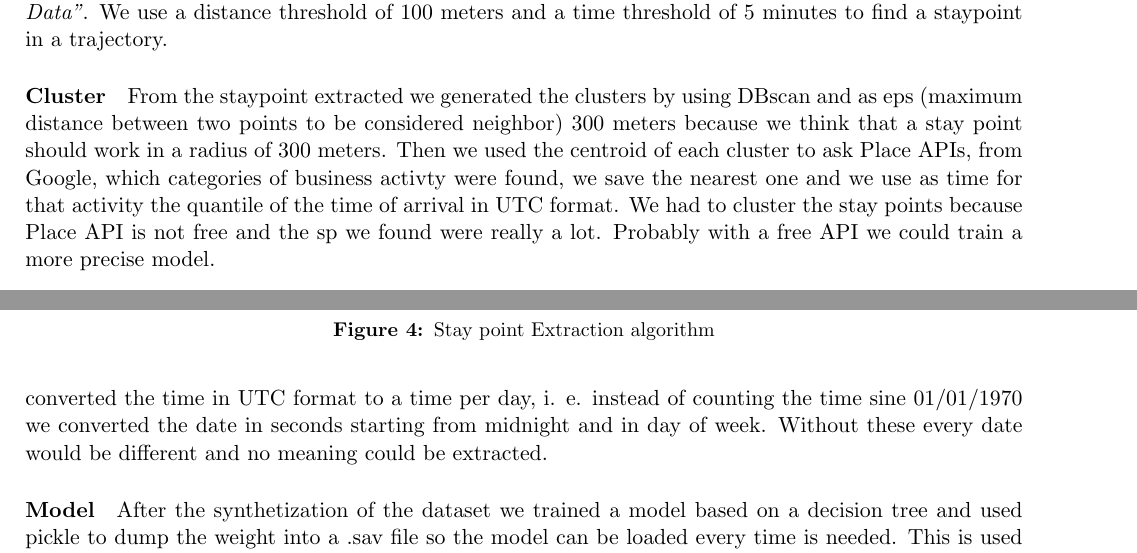
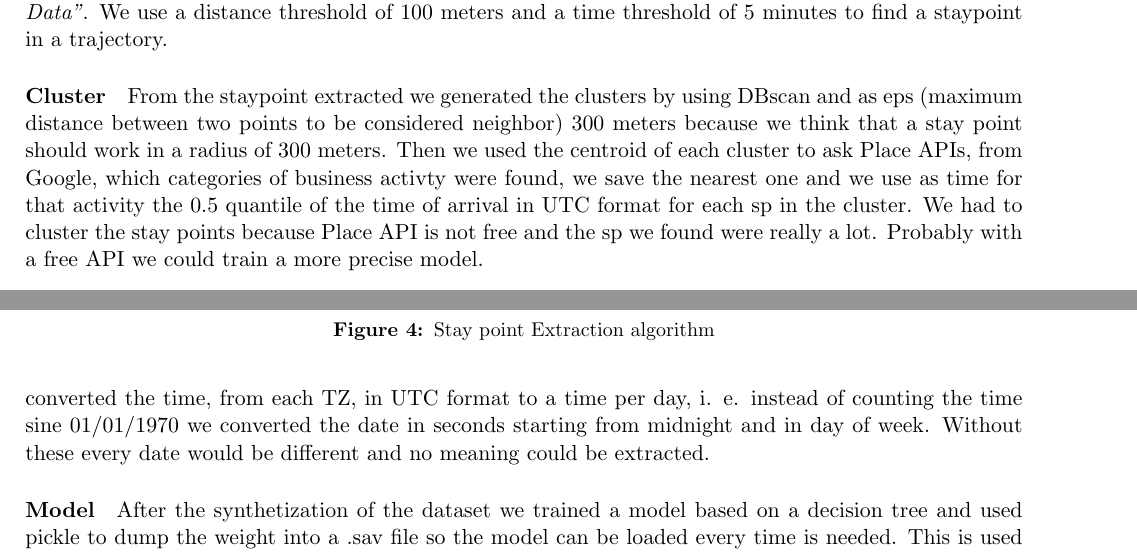
Before and after one commit to TommasoAzz/social-places-report, a LaTeX paper (main.tex, which reads chapters/02_design/02_4_dataset_synthetization.tex): two parts of pages 9 and 10 of 29, joined at a grey line, cut so that both start at the same text. Compiled offline with pdfLaTeX.

Commit message:
updated data synthetization again

```diff
--- a/chapters/02_design/02_4_dataset_synthetization.tex
+++ b/chapters/02_design/02_4_dataset_synthetization.tex
@@ -27,7 +27,7 @@ We use a distance threshold of 100 meters and a time threshold of 5 minutes to f
 \paragraph{Cluster}
 From the staypoint extracted we generated the clusters by using DBscan and as eps (maximum distance between two points to be considered neighbor)
 300 meters because we think that a stay point should work in a radius of 300 meters. Then we used the centroid of each cluster to ask Place APIs, from Google,
-which categories of business activty were found, we save the nearest one and we use as time for that activity the quantile of the time of arrival in UTC format.
+which categories of business activty were found, we save the nearest one and we use as time for that activity the 0.5 quantile of the time of arrival in UTC format for each sp in the cluster.
 We had to cluster the stay points because Place API is not free and the sp we found were really a lot. Probably with a free API we could train a more precise model.
 
 \paragraph{Human activity}
@@ -36,7 +36,7 @@ because an average of all was less meaning. We thought that a restaurant should
 the most frequently situation when a user need to find some place to eat is when he do some walking activity, like visiting the city center.
 Instead for sport or leisure we generated also activity as car, bus or bike besides walk and still. The main thought was that when a user is moving with
 some transport he is going to hang out and want to have fun or maybe is going in same green space to take a walk or run.
-We also converted the time in UTC format to a time per day, i. e. instead of counting the time sine 01/01/1970 we converted the date in seconds starting from midnight and
+We also converted the time, from each TZ, in UTC format to a time per day, i. e. instead of counting the time sine 01/01/1970 we converted the date in seconds starting from midnight and
 in day of week. Without these every date would be different and no meaning could be extracted.
 
 \paragraph{Model}
```
